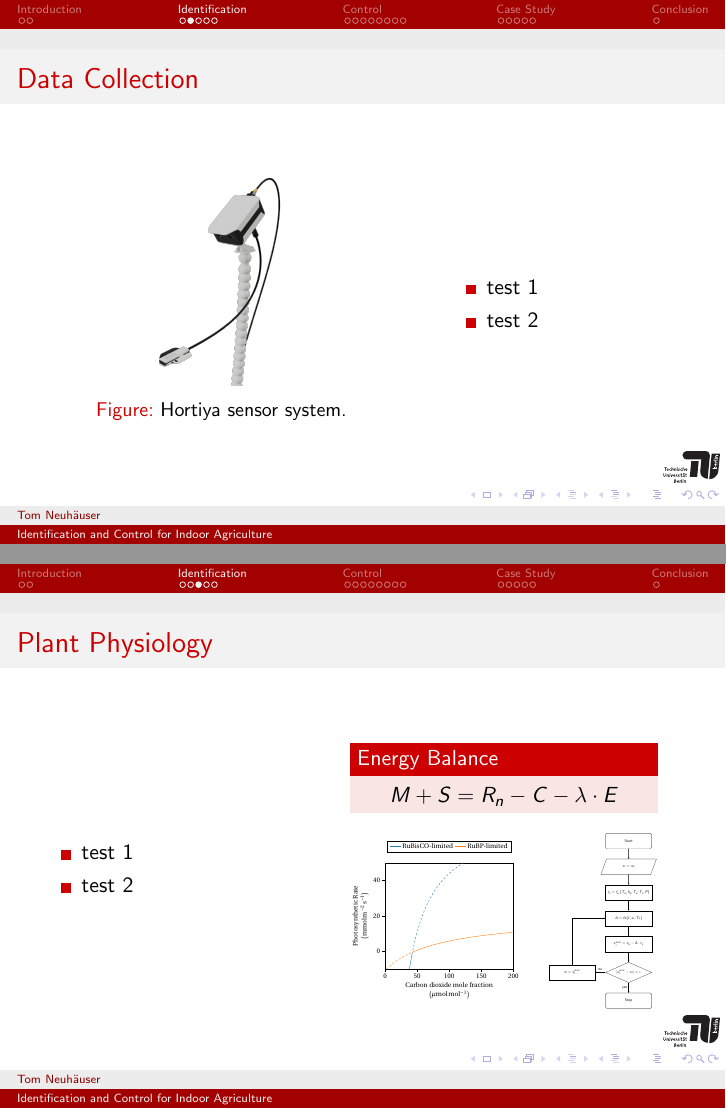
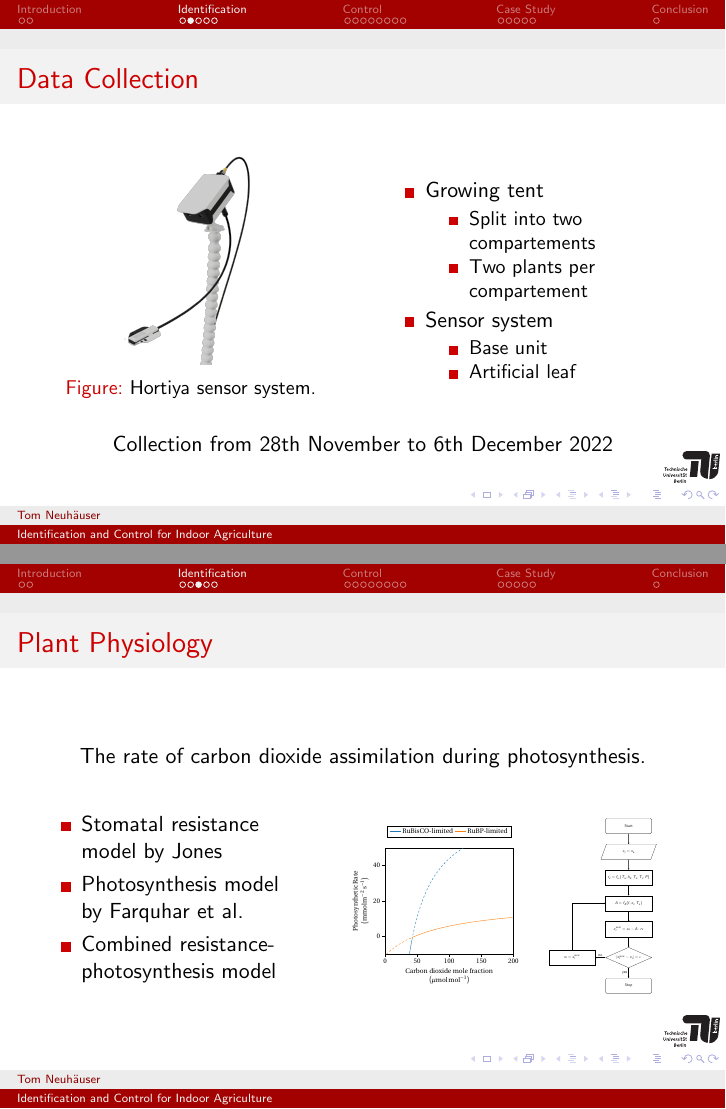
Before and after one commit to tom-hortiya/slides, LaTeX slides (slides.tex, which reads identification.tex): pages 13 and 14 of 39 before the commit and pages 14 and 18 of 43 after it, joined at a grey line. Compiled offline with pdfLaTeX.

Commit message:
Data Collection and Plant Physiology

```diff
--- a/identification.tex
+++ b/identification.tex
@@ -8,15 +8,15 @@
     \frametitle{Data Collection}
 
     \begin{columns}
-        \begin{column}{0.6\textwidth}
+        \begin{column}{0.5\textwidth}
             \only<1>{
                 \begin{figure}
                     \centering
-                    \includegraphics[scale=0.033]{figures/tent.jpg}
+                    \includegraphics[scale=0.03]{figures/tent.jpg}
                     \caption{Indoor agriculture facility.}
                 \end{figure}
             }
-            \only<2>{
+            \only<2->{
                 \begin{figure}
                     \centering
                     \includegraphics[scale=0.066]{figures/ceres.png}
@@ -24,34 +24,43 @@
                 \end{figure}
             }
         \end{column}
-        \begin{column}{0.4\textwidth}
+        \begin{column}{0.5\textwidth}
             \begin{itemize}
-                \item test 1
-                \item test 2
+                \item<1-> Growing tent
+                \begin{itemize}
+                    \item<1-> Split into two compartements
+                    \item<1-> Two plants per compartement
+                \end{itemize}
+                \item<2-> Sensor system
+                \begin{itemize}
+                    \item<2-> Base unit
+                    \item<2-> Artificial leaf
+                \end{itemize}
             \end{itemize}
         \end{column}
     \end{columns}
+    \onslide<3>{
+        \begin{center}
+            Collection from 28th November to 6th December 2022
+        \end{center}
+    }
 \end{frame}
 
 \begin{frame}
     \frametitle{Plant Physiology}
-
+    \begin{center}
+        The rate of carbon dioxide assimilation during photosynthesis.
+    \end{center}
     \begin{columns}
         \begin{column}{0.4\textwidth}
             \begin{itemize}
-                \item test 1
-                \item test 2
+                \item<2-> Stomatal resistance model by Jones
+                \item<3-> Photosynthesis model by Farquhar et al.
+                \item<4> Combined resistance-photosynthesis model
             \end{itemize}
         \end{column}
         \begin{column}{0.6\textwidth}
-            \begin{center}
-                \begin{minipage}{0.8\textwidth}
-                    \begin{block}{Energy Balance}
-                        \centering
-                        $M + S = R_n - C - \lambda \cdot E$
-                    \end{block}
-                \end{minipage}
-            \end{center}
+            \vspace{0.5cm}
             \begin{columns}
                 \begin{column}{0.3\textwidth}
                     \includegraphics[scale=0.33]{figures/photosynthesis.pdf}
```
Also changed, not shown: casestudy.tex (+1 -1 lines), conclusion.tex (+2 -2 lines).
